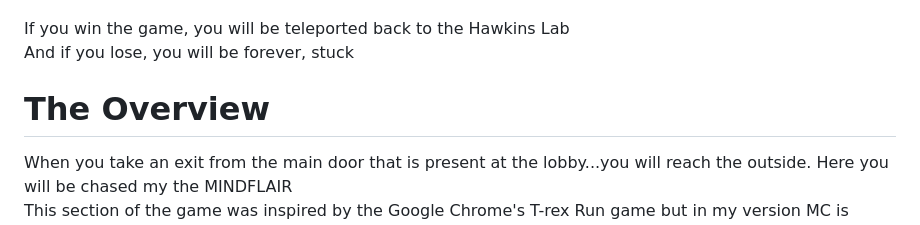
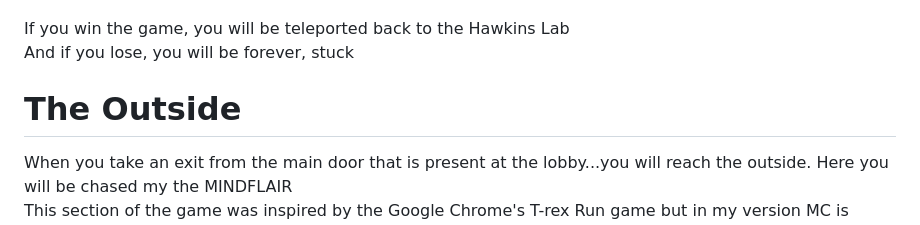
Before and after one commit to aadishwatari/Hawkins-LAB, a Markdown page: README.md, the part around the change. Rendered like a GitHub page.

Commit message:
Change section title and update game description
Updated section title from 'The Overview' to 'The Outside' and modified the description of the game.

```diff
--- a/README.md
+++ b/README.md
@@ -58,7 +58,7 @@ When you will click on the headphone button...it would play the the legendary Ka
 If you win the game, you will be teleported back to the Hawkins Lab<br>
 And if you lose, you will be forever, stuck <Br>
 
-<h1>The Overview</h1>
+<h1>The Outside</h1>
 When you take an exit from the main door that is present at the lobby...you will reach the outside. Here you will be chased my the MINDFLAIR
 <br>
 This section of the game was inspired by the Google Chrome's T-rex Run game but in my version MC is being chasing by the the mindflair where also actively trying to avvoid huddles in the way. <img width="1470" height="836" alt="Screenshot 2026-06-12 at 10 06 53 PM" src="https://github.com/user-attachments/assets/16037aca-7642-4489-92ac-9c3b48f18775" />
```
